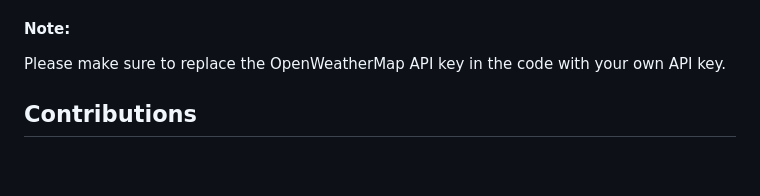
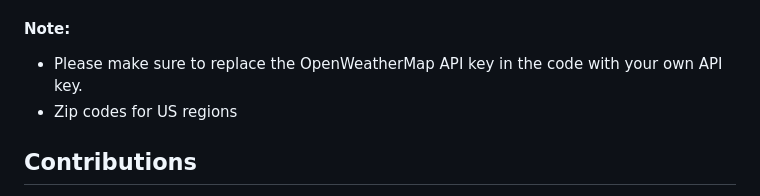
Before and after one commit to alyQamar/Taqs, a Markdown page: README.md, the part around the change. Drawn GitHub-style; blank space fills up the shorter version.

Commit message:
Update using notes

```diff
--- a/README.md
+++ b/README.md
@@ -75,7 +75,8 @@ Welcome to the Taqs repository! This repository contains the source code for a s
 
 #### Note:
 
-Please make sure to replace the OpenWeatherMap API key in the code with your own API key.
+- Please make sure to replace the OpenWeatherMap API key in the code with your own API key.
+- Zip codes for US regions
 
 ## Contributions
 
```
